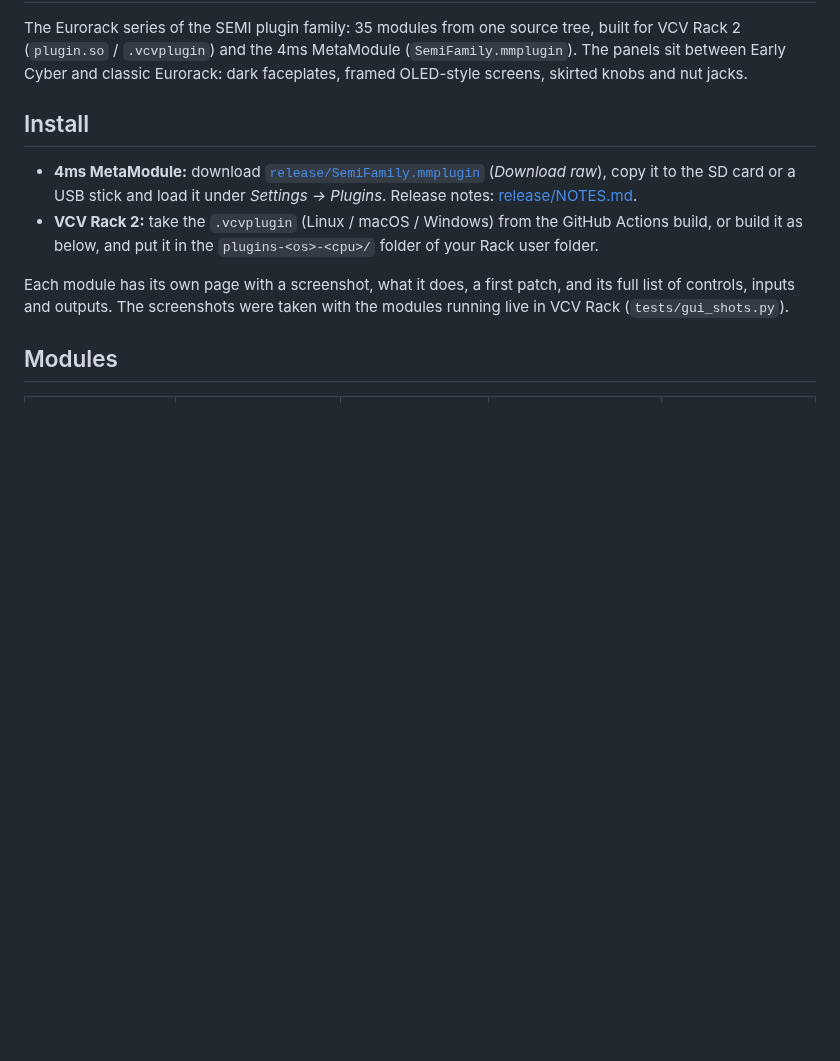
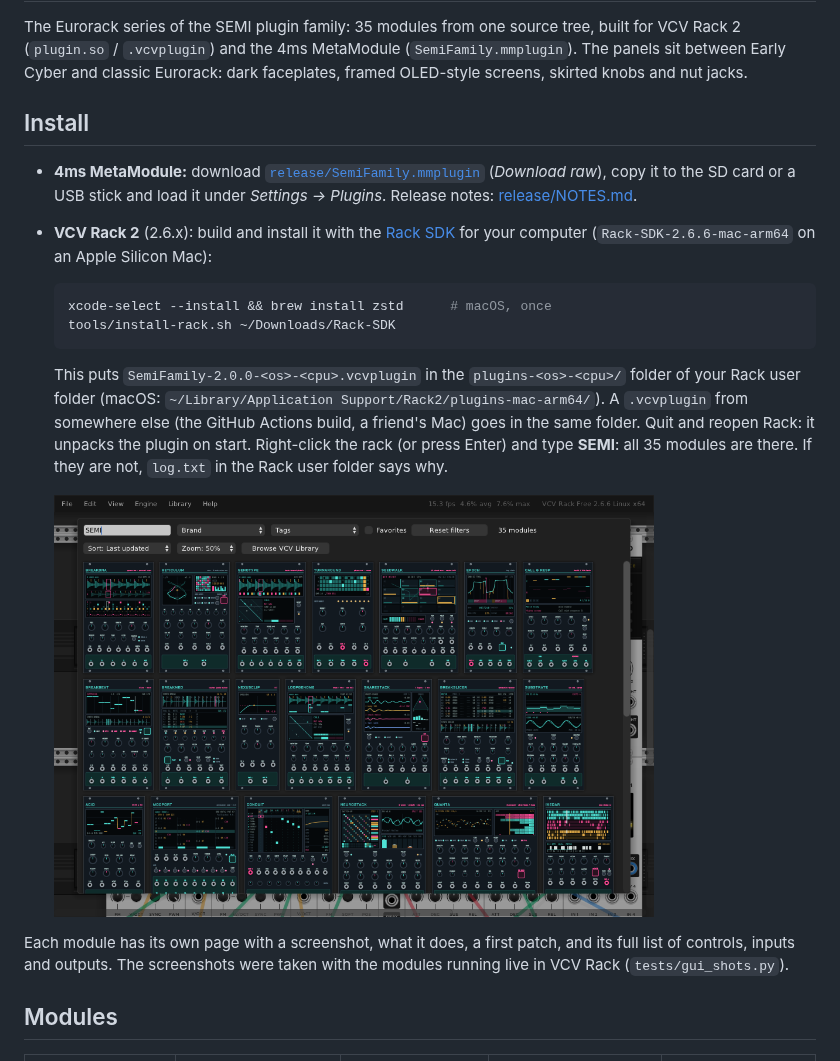
Before and after one commit to semierendonmez-commits/semi-rack, a Markdown page: README.md, the part around the change. GitHub-like rendering; pictures changed too: docs/images/module-browser.png (added); blank space fills up the shorter version.

Commit message:
VCV Rack 2.6.6: manifest fixes, licence file, install script
- plugin.json: drop tags Rack does not know ("Stereo", "Pitch Shifter";
  kept searchable as keywords), add source/manual/changelog URLs and a
  manual link per module
- LICENSE.txt (GPL-3.0, as plugin.json says); make dist now ships it
- tools/install-rack.sh: build with a Rack SDK and install into the Rack
  user folder (macOS / Linux)
- README: how to install into Rack and find the modules, with a module
  browser screenshot from Rack Free 2.6.6

Checked against Rack SDK 2.6.6: builds with no warnings in src/, all 201
sources also pass clang + libc++, and all 35 modules run live in Rack Free
2.6.6 (screens, context menus, no errors in the log).

Co-Authored-By: Claude Opus 5.5 <noreply@anthropic.com>
Claude-Session: https://claude.ai/code/session_01XRHKtUwi8cY3mXbBVn3VQJ

````diff
--- a/README.md
+++ b/README.md
@@ -5,7 +5,16 @@ The Eurorack series of the SEMI plugin family: 35 modules from one source tree,
 ## Install
 
 - **4ms MetaModule:** download [`release/SemiFamily.mmplugin`](release/SemiFamily.mmplugin) (*Download raw*), copy it to the SD card or a USB stick and load it under *Settings → Plugins*. Release notes: [release/NOTES.md](release/NOTES.md).
-- **VCV Rack 2:** take the `.vcvplugin` (Linux / macOS / Windows) from the GitHub Actions build, or build it as below, and put it in the `plugins-<os>-<cpu>/` folder of your Rack user folder.
+- **VCV Rack 2** (2.6.x): build and install it with the [Rack SDK](https://vcvrack.com/downloads/) for your computer (`Rack-SDK-2.6.6-mac-arm64` on an Apple Silicon Mac):
+
+  ```sh
+  xcode-select --install && brew install zstd      # macOS, once
+  tools/install-rack.sh ~/Downloads/Rack-SDK
+  ```
+
+  This puts `SemiFamily-2.0.0-<os>-<cpu>.vcvplugin` in the `plugins-<os>-<cpu>/` folder of your Rack user folder (macOS: `~/Library/Application Support/Rack2/plugins-mac-arm64/`). A `.vcvplugin` from somewhere else (the GitHub Actions build, a friend's Mac) goes in the same folder. Quit and reopen Rack: it unpacks the plugin on start. Right-click the rack (or press Enter) and type **SEMI**: all 35 modules are there. If they are not, `log.txt` in the Rack user folder says why.
+
+  <img src="docs/images/module-browser.png" alt="SEMI in the VCV Rack 2.6.6 module browser" width="600">
 
 Each module has its own page with a screenshot, what it does, a first patch, and its full list of controls, inputs and outputs. The screenshots were taken with the modules running live in VCV Rack (`tests/gui_shots.py`).
 
````
Also changed, not shown: 3 other files.
